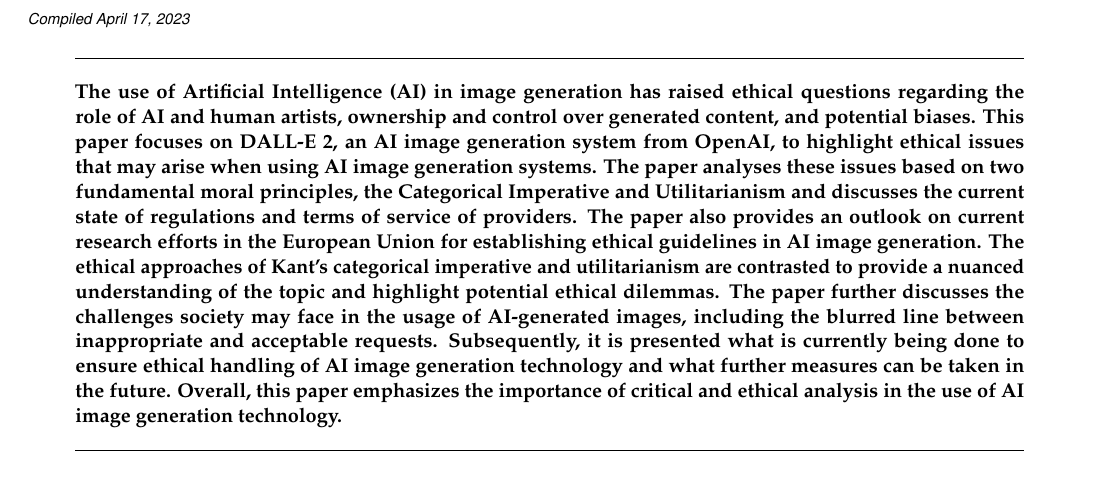
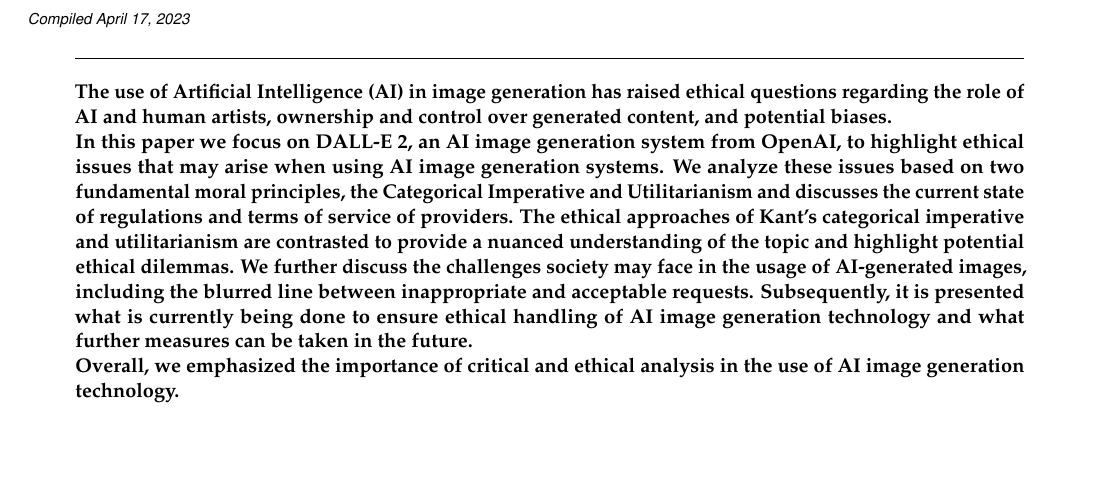
Before and after one commit to ManuelMuehlberger/e4n, a LaTeX document (paper/JOCN-Template.tex): part of page 1 of 11, cut so that both start at the same text, the shorter picture padded with empty space. Compiled offline with pdfLaTeX.

Commit message:
abstract modified

```diff
--- a/paper/JOCN-Template.tex
+++ b/paper/JOCN-Template.tex
@@ -28,12 +28,9 @@
 %% \doi{\url{http://dx.doi.org/10.1364/XX.XX.XXXXXX}}
 
 \begin{abstract}
-	The use of Artificial Intelligence (AI) in image generation has raised ethical questions regarding the role of AI and human artists, ownership and control over generated content, and potential biases.
-	This paper focuses on DALL-E 2, an AI image generation system from OpenAI, to highlight ethical issues that may arise when using AI image generation systems.
-	The paper analyses these issues based on two fundamental moral principles, the Categorical Imperative and Utilitarianism and discusses the current state of regulations and terms of service of providers. The paper also provides an outlook on current research efforts in the European Union for establishing ethical guidelines in AI image generation. The ethical approaches of Kant's categorical imperative and utilitarianism are contrasted to provide a nuanced understanding of the topic and highlight potential ethical dilemmas.
-	The paper further discusses the challenges society may face in the usage of AI-generated images, including the blurred line between inappropriate and acceptable requests.
-	Subsequently, it is presented what is currently being done to ensure ethical handling of AI image generation technology and what further measures can be taken in the future.
-	Overall, this paper emphasizes the importance of critical and ethical analysis in the use of AI image generation technology.
+	The use of Artificial Intelligence (AI) in image generation has raised ethical questions regarding the role of AI and human artists, ownership and control over generated content, and potential biases. \\
+	In this paper we focus on DALL-E 2, an AI image generation system from OpenAI, to highlight ethical issues that may arise when using AI image generation systems. We analyze these issues based on two fundamental moral principles, the Categorical Imperative and Utilitarianism and discusses the current state of regulations and terms of service of providers.  The ethical approaches of Kant's categorical imperative and utilitarianism are contrasted to provide a nuanced understanding of the topic and highlight potential ethical dilemmas. We further discuss the challenges society may face in the usage of AI-generated images, including the blurred line between inappropriate and acceptable requests. Subsequently, it is presented what is currently being done to ensure ethical handling of AI image generation technology and what further measures can be taken in the future. \\
+	Overall, we emphasized the importance of critical and ethical analysis in the use of AI image generation technology.
 \end{abstract}
 
 \setboolean{displaycopyright}{false} % Do not include copyright or licensing information in submission.
```
